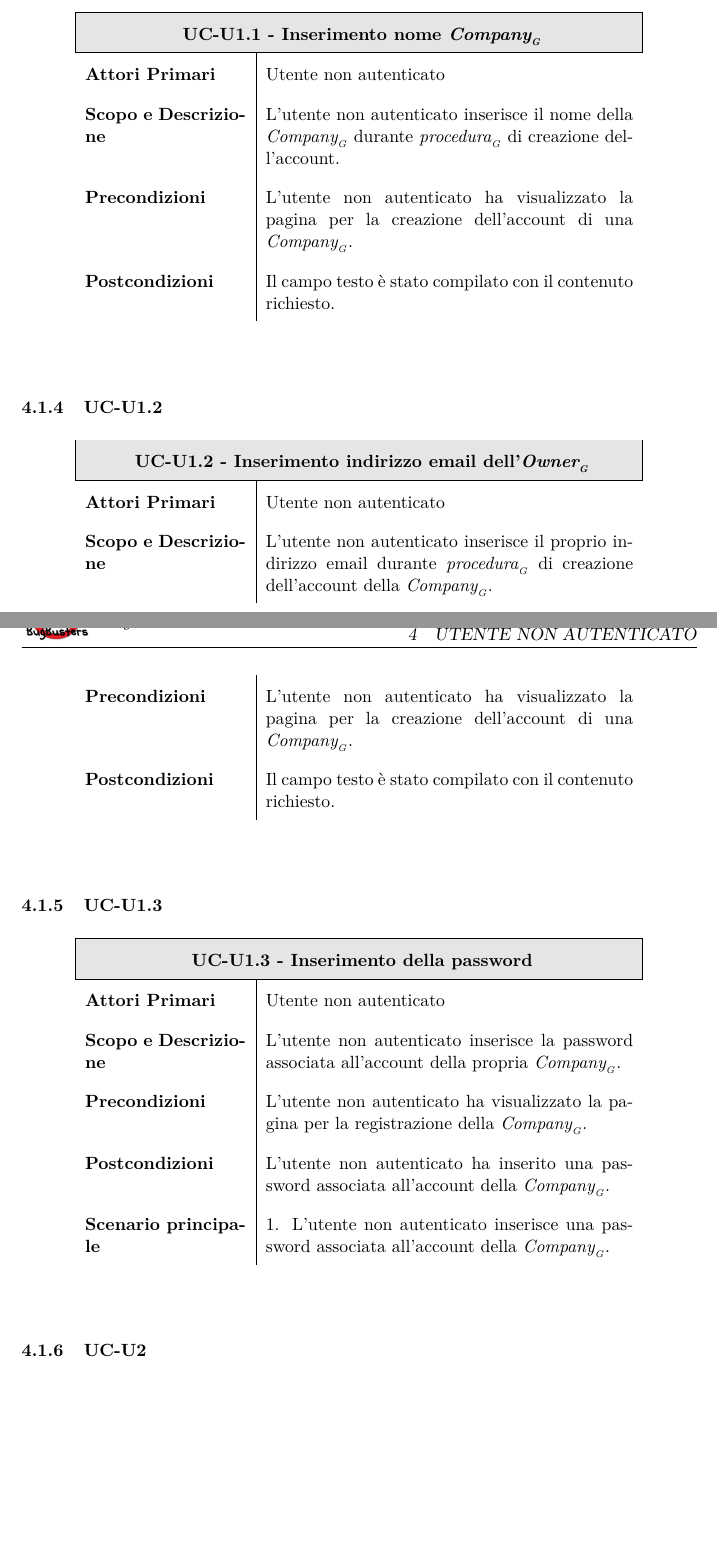
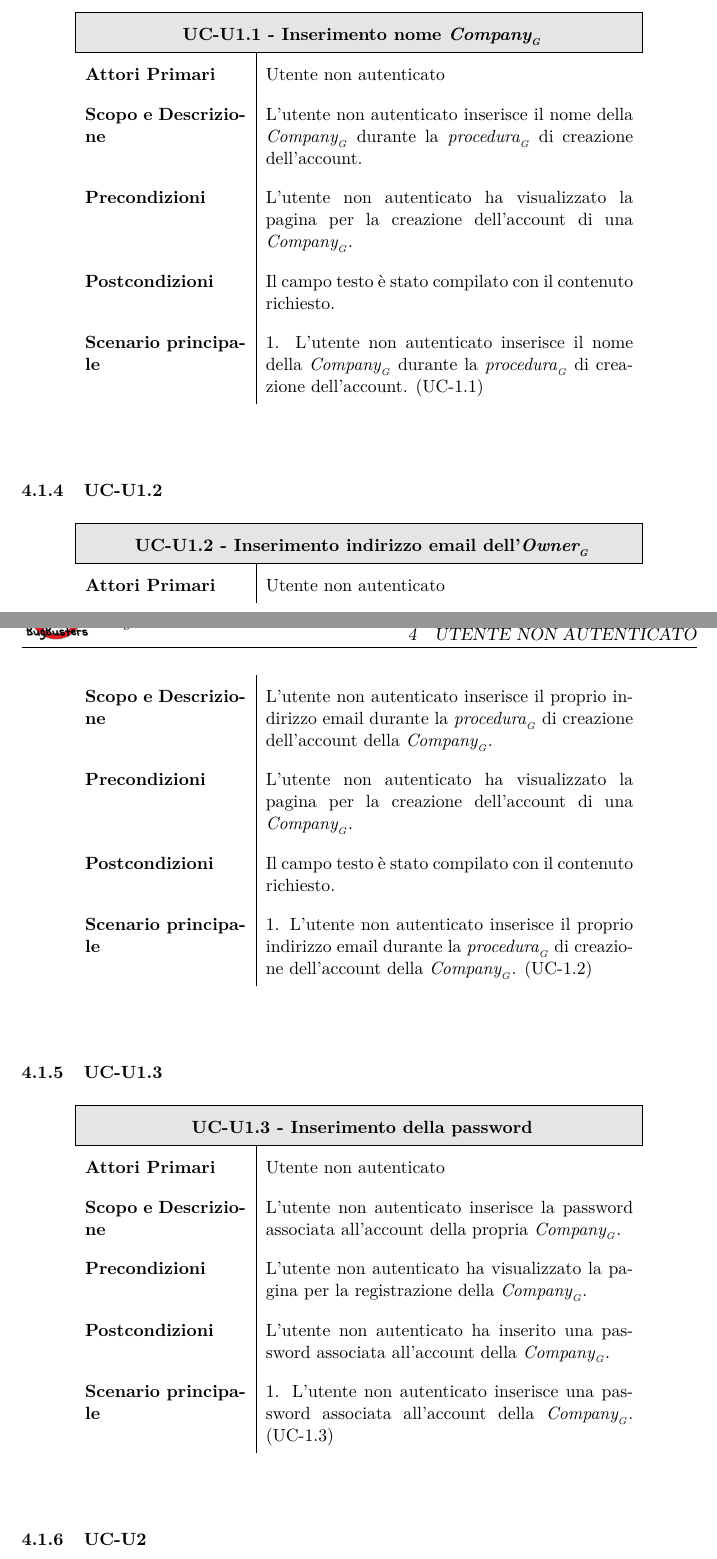
Before and after one commit to BugBusterSWE/documentation, a LaTeX document (RR/AnalisiDeiRequisiti/main.tex, which reads RR/AnalisiDeiRequisiti/res/sections/utenteNA.tex): two parts of pages 12 and 13 of 108, joined at a grey line, cut so that both start at the same text, the shorter picture padded with empty space. Compiled offline with pdfLaTeX.

Commit message:
Fixed errors

```diff
--- a/RR/AnalisiDeiRequisiti/res/sections/utenteNA.tex
+++ b/RR/AnalisiDeiRequisiti/res/sections/utenteNA.tex
@@ -96,12 +96,13 @@ Il sistema presenta all'utente la pagina di registrazione per una \glossaryItem{
         \hline
 
         \textbf{Attori Primari} & Utente non autenticato \\
-        \textbf{Scopo e Descrizione} & L'utente non autenticato inserisce il nome della \glossaryItem{Company} durante \glossaryItem{procedura} di creazione dell'account. \\
+        \textbf{Scopo e Descrizione} & L'utente non autenticato inserisce il nome della \glossaryItem{Company} durante la \glossaryItem{procedura} di creazione dell'account. \\
 
         \textbf{Precondizioni}  &
 L'utente non autenticato ha visualizzato la pagina per la creazione dell'account di una \glossaryItem{Company}. \\
 
         \textbf{Postcondizioni} & Il campo testo \`e stato compilato con il contenuto richiesto. \\
+        \textbf{Scenario principale} & 1. L'utente non autenticato inserisce il nome della \glossaryItem{Company} durante la \glossaryItem{procedura} di creazione dell'account. (UC-1.1) \\
       \end{longtable}
       \egroup
     \end{center}
@@ -120,12 +121,13 @@ L'utente non autenticato ha visualizzato la pagina per la creazione dell'account
         \hline
 
         \textbf{Attori Primari} & Utente non autenticato \\
-        \textbf{Scopo e Descrizione} & L'utente non autenticato inserisce il proprio indirizzo email durante \glossaryItem{procedura} di creazione dell'account della \glossaryItem{Company}. \\
+        \textbf{Scopo e Descrizione} & L'utente non autenticato inserisce il proprio indirizzo email durante la \glossaryItem{procedura} di creazione dell'account della \glossaryItem{Company}. \\
 
         \textbf{Precondizioni}  & L'utente non autenticato ha visualizzato la pagina per la creazione dell'account
         di una \glossaryItem{Company}.  \\
 
         \textbf{Postcondizioni} & Il campo testo \`e stato compilato con il contenuto richiesto. \\
+         \textbf{Scenario principale} & 1. L'utente non autenticato inserisce il proprio indirizzo email durante la \glossaryItem{procedura} di creazione dell'account della \glossaryItem{Company}. (UC-1.2)\\
       \end{longtable}
       \egroup
     \end{center}
@@ -148,7 +150,7 @@ L'utente non autenticato ha visualizzato la pagina per la creazione dell'account
         \textbf{Precondizioni}  & L'utente non autenticato ha visualizzato la pagina per la registrazione della \glossaryItem{Company}. \\
 
         \textbf{Postcondizioni} & L'utente non autenticato ha inserito una password associata all'account della \glossaryItem{Company}. \\
-        \textbf{Scenario principale} & 1. L'utente non autenticato inserisce una password associata all'account della \glossaryItem{Company}. \\
+        \textbf{Scenario principale} & 1. L'utente non autenticato inserisce una password associata all'account della \glossaryItem{Company}. (UC-1.3)\\
       \end{longtable}
       \egroup
     \end{center}
```
Also changed, not shown: RR/AnalisiDeiRequisiti/res/sections/superadmin.tex (+1 -1 lines), RR/AnalisiDeiRequisiti/res/sections/utenteNA.tex (4 more changed lines).
